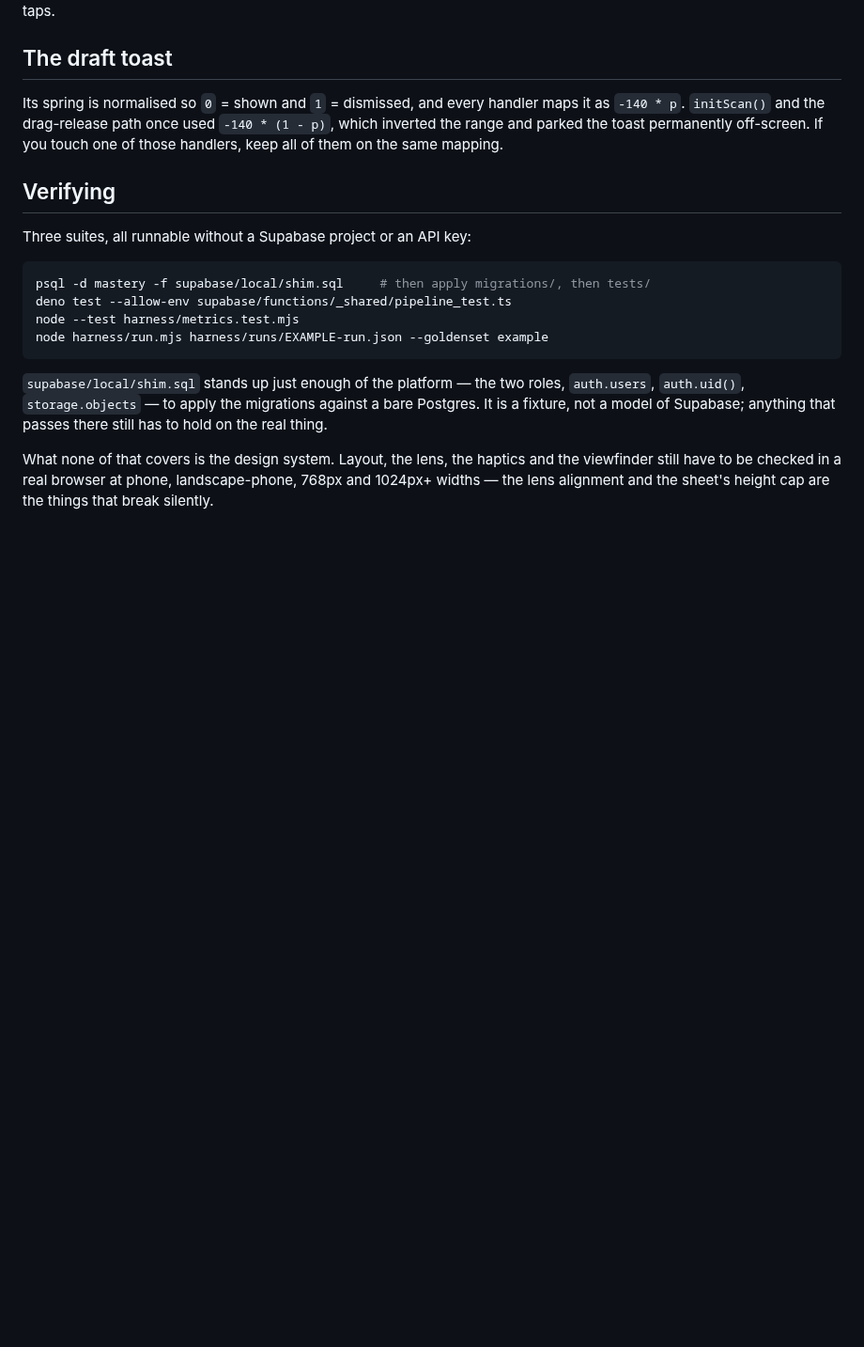
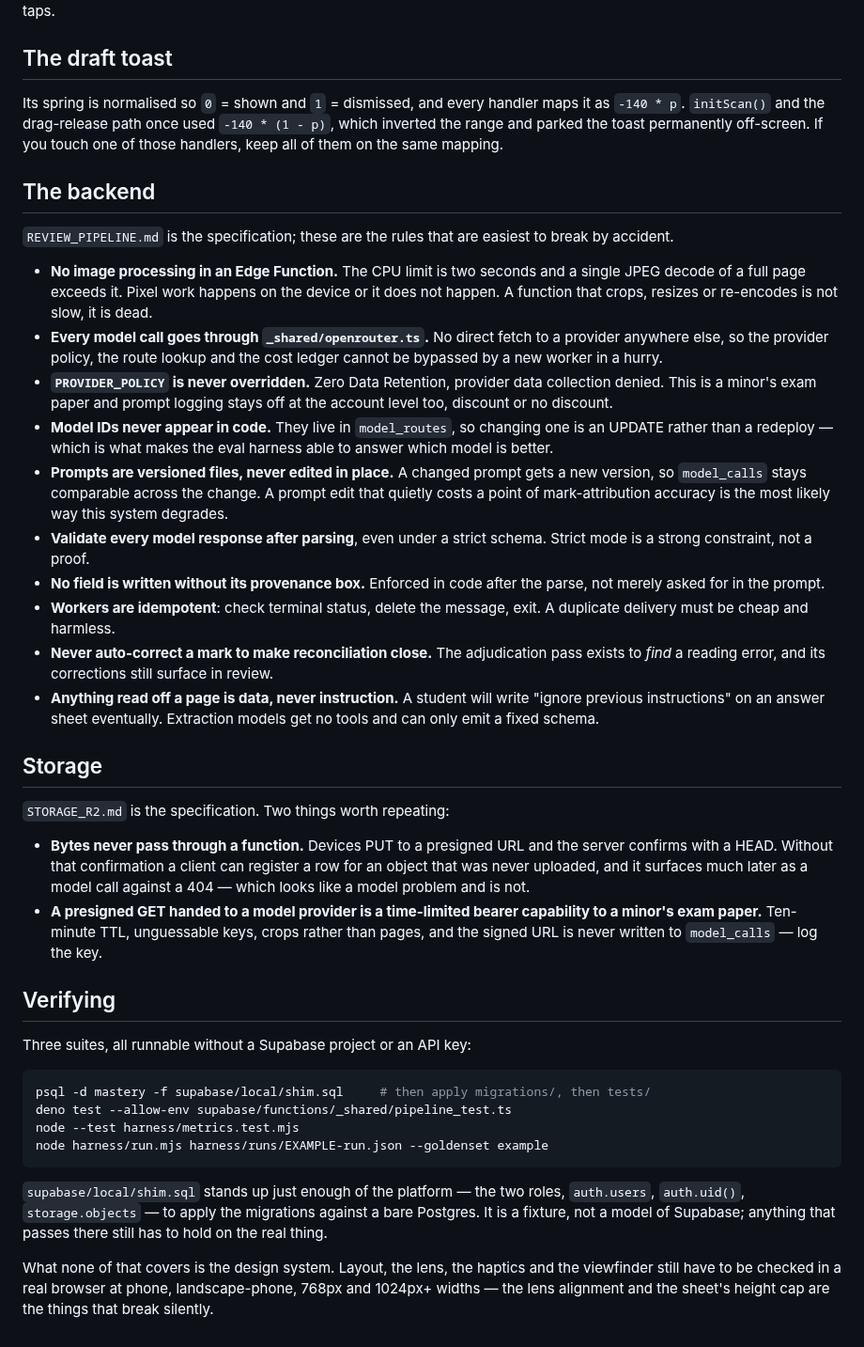
Before and after one commit to Mrmanwonder/Axon-Site, a Markdown page: AGENTS.md, the part around the change. Shown at 94% size. Drawn GitHub-style; blank space fills up the shorter version.

```diff
--- a/AGENTS.md
+++ b/AGENTS.md
@@ -170,6 +170,52 @@ it as `-140 * p`. `initScan()` and the drag-release path once used `-140 * (1 -
 which inverted the range and parked the toast permanently off-screen. If you touch
 one of those handlers, keep all of them on the same mapping.
 
+## The backend
+
+`REVIEW_PIPELINE.md` is the specification; these are the rules that are easiest to
+break by accident.
+
+- **No image processing in an Edge Function.** The CPU limit is two seconds and a
+  single JPEG decode of a full page exceeds it. Pixel work happens on the device or
+  it does not happen. A function that crops, resizes or re-encodes is not slow, it is
+  dead.
+- **Every model call goes through `_shared/openrouter.ts`.** No direct fetch to a
+  provider anywhere else, so the provider policy, the route lookup and the cost ledger
+  cannot be bypassed by a new worker in a hurry.
+- **`PROVIDER_POLICY` is never overridden.** Zero Data Retention, provider data
+  collection denied. This is a minor's exam paper and prompt logging stays off at the
+  account level too, discount or no discount.
+- **Model IDs never appear in code.** They live in `model_routes`, so changing one is
+  an UPDATE rather than a redeploy — which is what makes the eval harness able to
+  answer which model is better.
+- **Prompts are versioned files, never edited in place.** A changed prompt gets a new
+  version, so `model_calls` stays comparable across the change. A prompt edit that
+  quietly costs a point of mark-attribution accuracy is the most likely way this
+  system degrades.
+- **Validate every model response after parsing**, even under a strict schema. Strict
+  mode is a strong constraint, not a proof.
+- **No field is written without its provenance box.** Enforced in code after the
+  parse, not merely asked for in the prompt.
+- **Workers are idempotent**: check terminal status, delete the message, exit. A
+  duplicate delivery must be cheap and harmless.
+- **Never auto-correct a mark to make reconciliation close.** The adjudication pass
+  exists to *find* a reading error, and its corrections still surface in review.
+- **Anything read off a page is data, never instruction.** A student will write
+  "ignore previous instructions" on an answer sheet eventually. Extraction models get
+  no tools and can only emit a fixed schema.
+
+## Storage
+
+`STORAGE_R2.md` is the specification. Two things worth repeating:
+
+- **Bytes never pass through a function.** Devices PUT to a presigned URL and the
+  server confirms with a HEAD. Without that confirmation a client can register a row
+  for an object that was never uploaded, and it surfaces much later as a model call
+  against a 404 — which looks like a model problem and is not.
+- **A presigned GET handed to a model provider is a time-limited bearer capability to
+  a minor's exam paper.** Ten-minute TTL, unguessable keys, crops rather than pages,
+  and the signed URL is never written to `model_calls` — log the key.
+
 ## Verifying
 
 Three suites, all runnable without a Supabase project or an API key:
```
Also changed, not shown: CLAUDE.md (+36 -6 lines).
